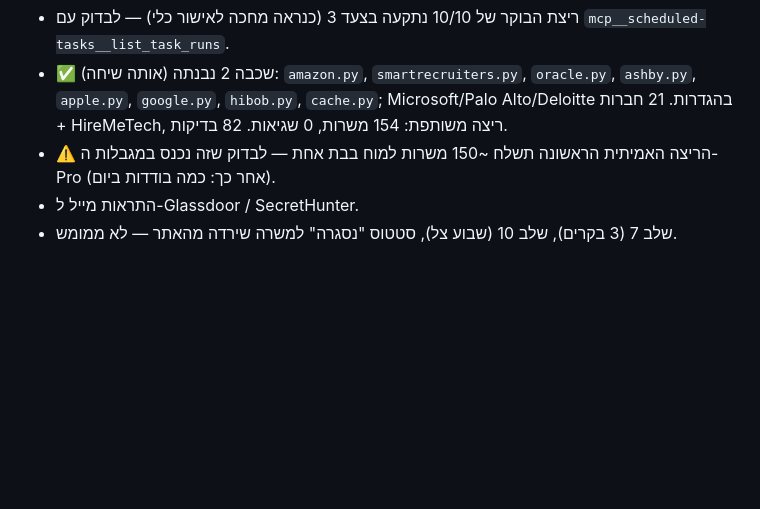
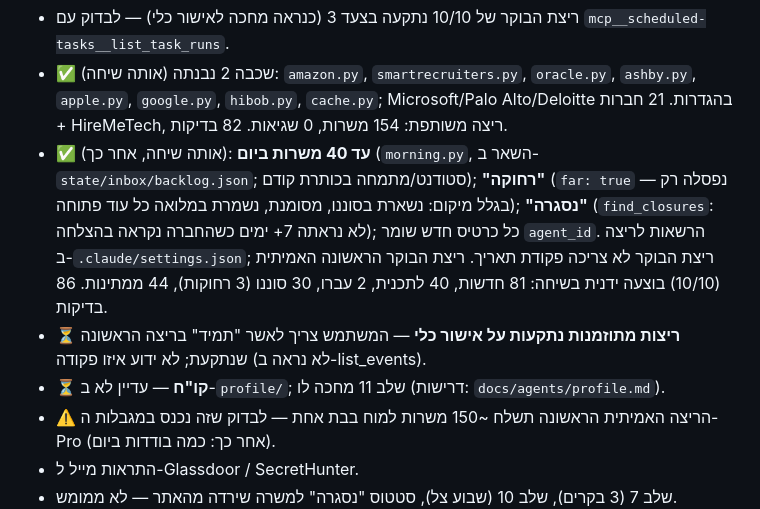
Before and after one commit to Kalma57/JobHunter, a Markdown page: docs/NEXT-SESSION.md, the part around the change. GitHub-like rendering; blank space fills up the shorter version.

Commit message:
Handoff: daily cap, far/closed, first real run, open items
Co-Authored-By: Claude Opus 5.5 <noreply@anthropic.com>

```diff
--- a/docs/NEXT-SESSION.md
+++ b/docs/NEXT-SESSION.md
@@ -21,6 +21,9 @@
 **פתוח:**
 - ריצת הבוקר של 10/10 נתקעה בצעד 3 (כנראה מחכה לאישור כלי) — לבדוק עם `mcp__scheduled-tasks__list_task_runs`.
 - ✅ שכבה 2 נבנתה (אותה שיחה): `amazon.py`, `smartrecruiters.py`, `oracle.py`, `ashby.py`, `apple.py`, `google.py`, `hibob.py`, `cache.py`; Microsoft/Palo Alto/Deloitte בהגדרות. 21 חברות + HireMeTech, ריצה משותפת: 154 משרות, 0 שגיאות. 82 בדיקות.
+- ✅ (אותה שיחה, אחר כך): **עד 40 משרות ביום** (`morning.py`, השאר ב-`state/inbox/backlog.json`; סטודנט/מתמחה בכותרת קודם); **"רחוקה"** (`far: true` — נפסלה רק בגלל מיקום: נשארת בסוננו, מסומנת, נשמרת במלואה כל עוד פתוחה); **"נסגרה"** (`find_closures`: לא נראתה 7+ ימים כשהחברה נקראה בהצלחה); כל כרטיס חדש שומר `agent_id`. הרשאות לריצה ב-`.claude/settings.json`; ריצת הבוקר לא צריכה פקודת תאריך. ריצת הבוקר הראשונה האמיתית (10/10) בוצעה ידנית בשיחה: 81 חדשות, 40 לתכנית, 2 עברו, 30 סוננו (3 רחוקות), 44 ממתינות. 86 בדיקות.
+- ⏳ **ריצות מתוזמנות נתקעות על אישור כלי** — המשתמש צריך לאשר "תמיד" בריצה הראשונה שנתקעת; לא ידוע איזו פקודה (לא נראה ב-list_events).
+- ⏳ **קו"ח** — עדיין לא ב-`profile/`; שלב 11 מחכה לו (דרישות: `docs/agents/profile.md`).
 - ⚠️ הריצה האמיתית הראשונה תשלח ~150 משרות למוח בבת אחת — לבדוק שזה נכנס במגבלות ה-Pro (אחר כך: כמה בודדות ביום).
 - התראות מייל ל-Glassdoor / SecretHunter.
 - שלב 7 (3 בקרים), שלב 10 (שבוע צל), סטטוס "נסגרה" למשרה שירדה מהאתר — לא ממומש.
```
